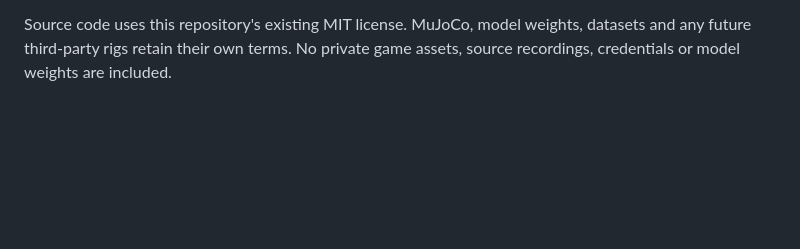
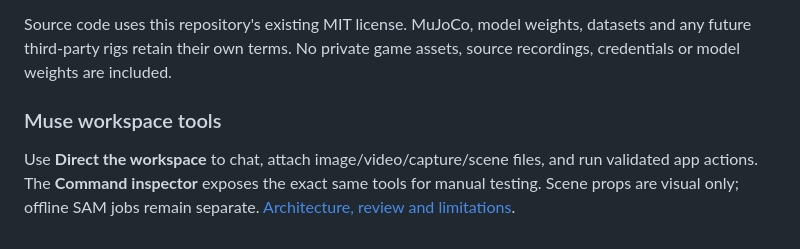
Before and after one commit to ttieman/Homunculus, a Markdown page: README.md, the part around the change. Rendered like a GitHub page; blank space fills up the shorter version.

Commit message:
Document the shared Muse workspace controls and verification boundary

```diff
--- a/README.md
+++ b/README.md
@@ -83,3 +83,10 @@ No free-standing balance or human muscle-force reconstruction is claimed.
 Source code uses this repository's existing MIT license. MuJoCo, model weights,
 datasets and any future third-party rigs retain their own terms. No private game
 assets, source recordings, credentials or model weights are included.
+
+### Muse workspace tools
+
+Use **Direct the workspace** to chat, attach image/video/capture/scene files,
+and run validated app actions. The **Command inspector** exposes the exact
+same tools for manual testing. Scene props are visual only; offline SAM jobs
+remain separate. [Architecture, review and limitations](docs/MUSE_WORKSPACE.md).
```
Also changed, not shown: docs/STATUS.md (+8 -0 lines).
